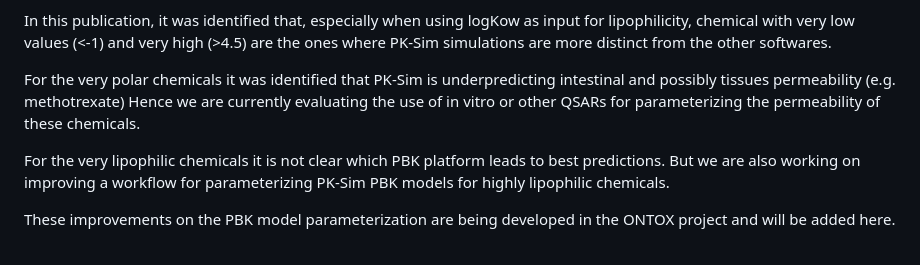
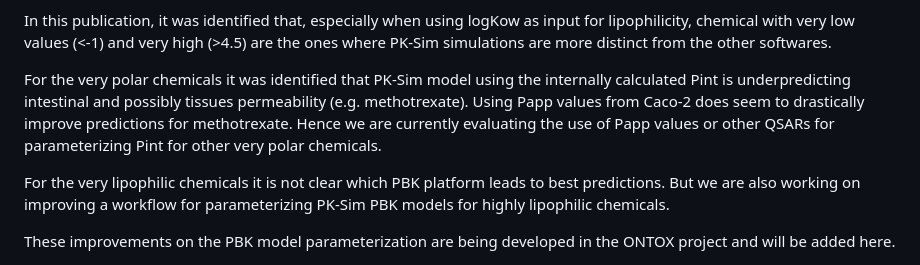
Before and after one commit to esqLABS/pregnancy-neonates-batch-run, a Markdown page: README.md, the part around the change. GitHub-like rendering.

Commit message:
Update README.md
small clarification

```diff
--- a/README.md
+++ b/README.md
@@ -15,10 +15,10 @@ In this publication, it was identified that, especially when using logKow as inp
 chemical with very low values (<-1) and very high (>4.5) are the ones where PK-Sim simulations
 are more distinct from the other softwares.
 
-For the very polar chemicals it was identified that PK-Sim is underpredicting intestinal and
-possibly tissues permeability (e.g. methotrexate)
-Hence we are currently evaluating the use of in vitro or other QSARs for parameterizing the
-permeability of these chemicals.
+For the very polar chemicals it was identified that PK-Sim model using the internally calculated Pint is underpredicting intestinal and
+possibly tissues permeability (e.g. methotrexate).
+Using Papp values from Caco-2  does seem to drastically improve predictions for methotrexate.
+Hence we are currently evaluating the use of Papp values or other QSARs for parameterizing Pint for  other very polar chemicals.
 
 For the very lipophilic chemicals it is not clear which PBK platform leads to best predictions.
 But we are also working on improving a workflow for parameterizing PK-Sim PBK models for highly lipophilic chemicals.
```
